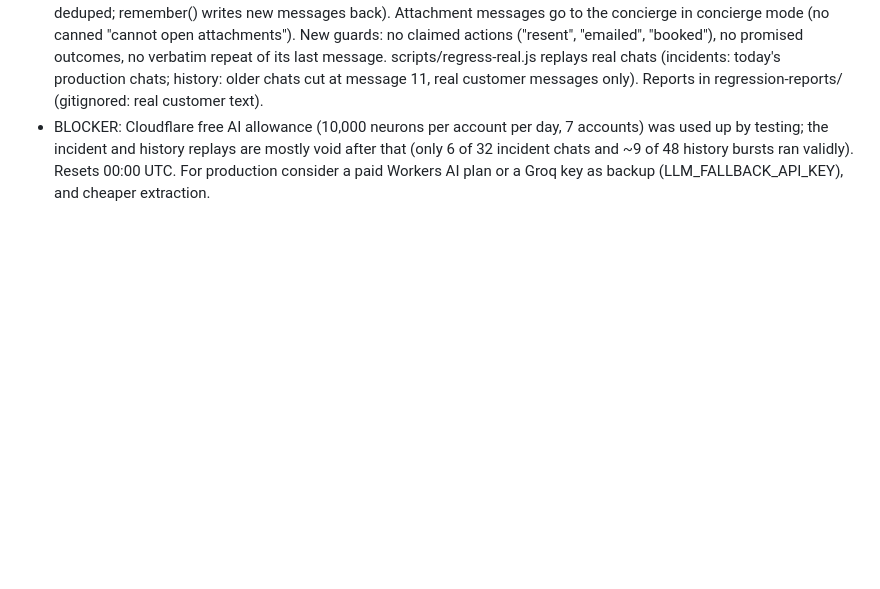
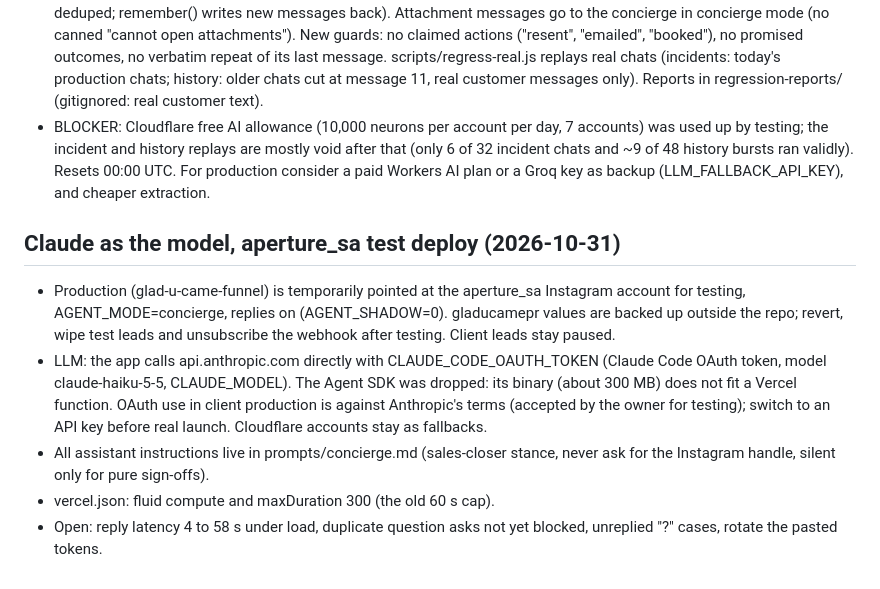
Before and after one commit to dev-sanidhya/Maddie-Demo, a Markdown page: Plan.md, the part around the change. Drawn GitHub-style; blank space fills up the shorter version.

Commit message:
Update plan notes

```diff
--- a/Plan.md
+++ b/Plan.md
@@ -102,3 +102,10 @@ Reuse the lead-funnel codebase (Node 22, node:sqlite locally, Postgres on Vercel
 - Prod still paused; nothing of the concierge is deployed. Next: deploy with AGENT_MODE=concierge + AGENT_SHADOW=1 + INSTAGRAM_ACCOUNT_ID, resubscribe webhook, read drafts, then flip shadow off.
 - 2026-10-30 evening: the agent now reads each chat through its hash key (concierge.loadChat: archive lookup + live rows, deduped; remember() writes new messages back). Attachment messages go to the concierge in concierge mode (no canned "cannot open attachments"). New guards: no claimed actions ("resent", "emailed", "booked"), no promised outcomes, no verbatim repeat of its last message. scripts/regress-real.js replays real chats (incidents: today's production chats; history: older chats cut at message 11, real customer messages only). Reports in regression-reports/ (gitignored: real customer text).
 - BLOCKER: Cloudflare free AI allowance (10,000 neurons per account per day, 7 accounts) was used up by testing; the incident and history replays are mostly void after that (only 6 of 32 incident chats and ~9 of 48 history bursts ran validly). Resets 00:00 UTC. For production consider a paid Workers AI plan or a Groq key as backup (LLM_FALLBACK_API_KEY), and cheaper extraction.
+
+## Claude as the model, aperture_sa test deploy (2026-10-31)
+- Production (glad-u-came-funnel) is temporarily pointed at the aperture_sa Instagram account for testing, AGENT_MODE=concierge, replies on (AGENT_SHADOW=0). gladucamepr values are backed up outside the repo; revert, wipe test leads and unsubscribe the webhook after testing. Client leads stay paused.
+- LLM: the app calls api.anthropic.com directly with CLAUDE_CODE_OAUTH_TOKEN (Claude Code OAuth token, model claude-haiku-5-5, CLAUDE_MODEL). The Agent SDK was dropped: its binary (about 300 MB) does not fit a Vercel function. OAuth use in client production is against Anthropic's terms (accepted by the owner for testing); switch to an API key before real launch. Cloudflare accounts stay as fallbacks.
+- All assistant instructions live in prompts/concierge.md (sales-closer stance, never ask for the Instagram handle, silent only for pure sign-offs).
+- vercel.json: fluid compute and maxDuration 300 (the old 60 s cap).
+- Open: reply latency 4 to 58 s under load, duplicate question asks not yet blocked, unreplied "?" cases, rotate the pasted tokens.
```
